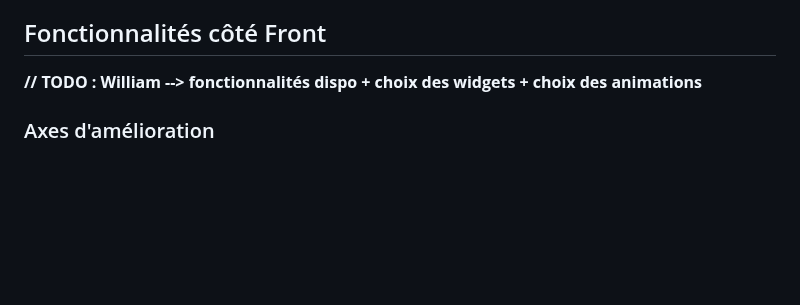
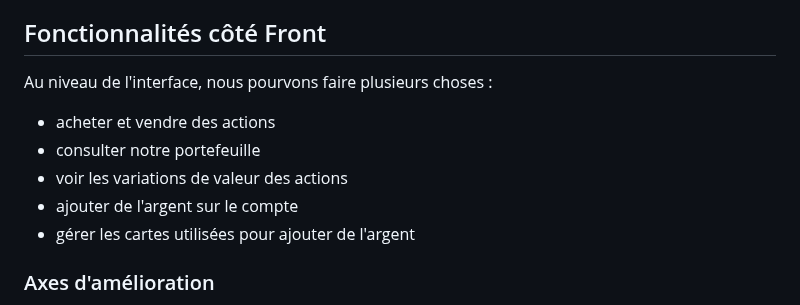
Before and after one commit to Wanadian/stock_market_app, a Markdown page: README.md, the part around the change. GitHub-like rendering; blank space fills up the shorter version.

Commit message:
azddbaziuq (#50)

```diff
--- a/README.md
+++ b/README.md
@@ -79,7 +79,12 @@ Chaque service offre des fonctionnalités spécifiques pour gérer les données,
 
 ## Fonctionnalités côté Front
 
-<b>// TODO : William --> fonctionnalités dispo + choix des widgets + choix des animations</b>
+Au niveau de l'interface, nous pourvons faire plusieurs choses :
+- acheter et vendre des actions
+- consulter notre portefeuille
+- voir les variations de valeur des actions
+- ajouter de l'argent sur le compte
+- gérer les cartes utilisées pour ajouter de l'argent
 
 ### Axes d'amélioration
 
```
